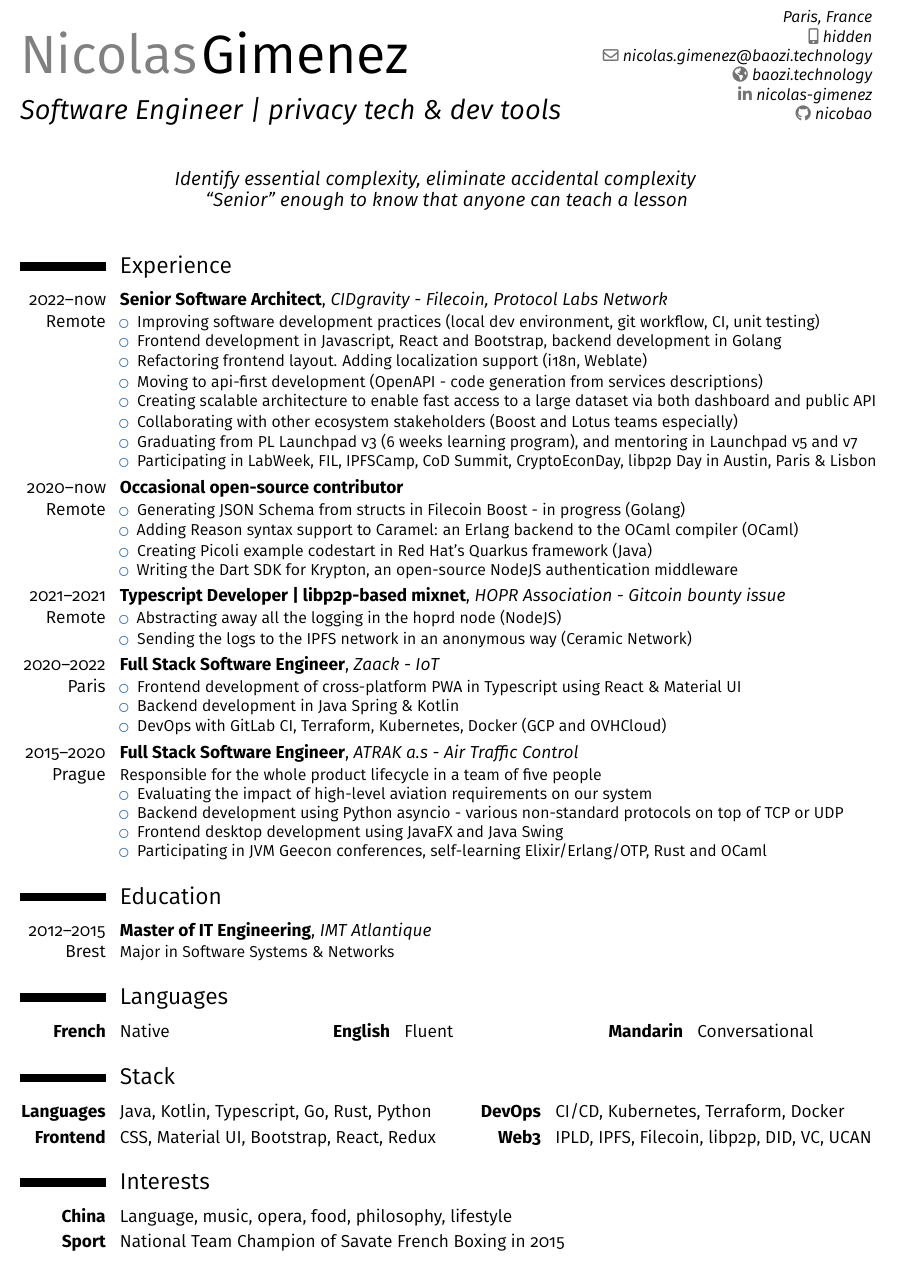
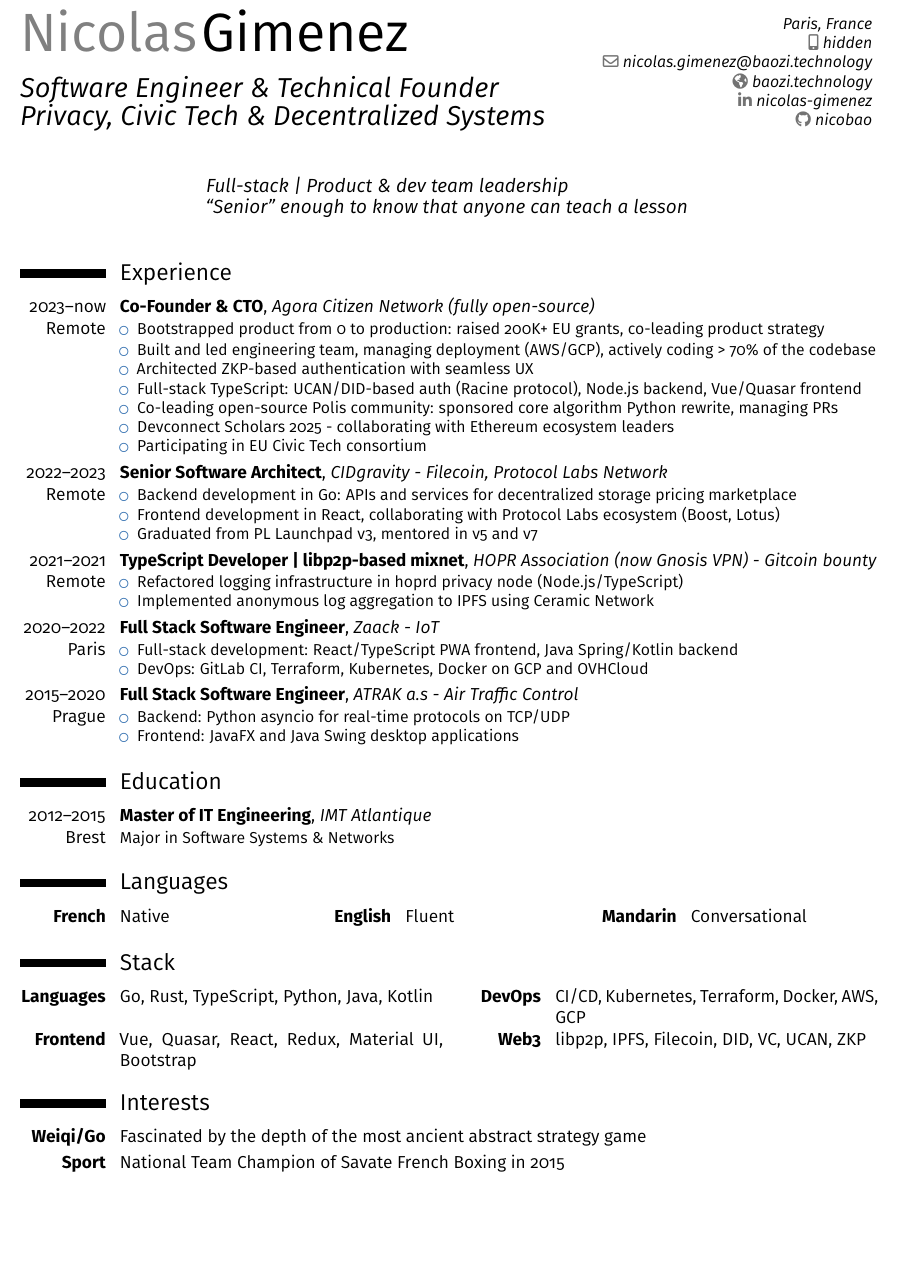
Before and after one commit to nicobao/cv-cover, a LaTeX CV (cv.tex): part of the page, cut so that both start at the same text, the shorter picture padded with empty space. Compiled offline with pdfLaTeX.

Commit message:
feat: updated CV

```diff
--- a/cv.tex
+++ b/cv.tex
@@ -31,7 +31,7 @@
 \setlength\tripleitemmaincolumnwidth{.333333\tripleitemmaincolumnwidth}%
   }
 
-\newcommand*{\cvtripleitem}[7][.25em]{%
+\renewcommand*{\cvtripleitem}[7][.25em]{%
  \cvitem[#1]{#2}{%
    \begin{minipage}[t]{\tripleitemmaincolumnwidth}#3\end{minipage}%
    \hfill
@@ -63,7 +63,7 @@
 
 % personal data
 \name{\Firstname}{\Lastname}
-\title{Software Engineer | privacy tech \& dev tools}                               % optional, remove / comment the line if not wanted
+\title{Software Engineer \& Technical Founder\newline Privacy, Civic Tech \& Decentralized Systems}                               % optional, remove / comment the line if not wanted
 \address{\Address}% optional, remove / comment the line if not wanted; the "postcode city" and "country" arguments can be omitted or provided empty
 \phone[mobile]{\Phone}                   % optional, remove / comment the line if not wanted; the optional "type" of the phone can be "mobile" (default), "fixed" or "fax"
 \email{\Email}                   % optional, remove / comment the line if not wanted; the optional "type" of the phone can be "mobile" (default), "fixed" or "fax"
@@ -72,14 +72,13 @@
 \social[github]{nicobao}                              % optional, remove / comment the line if not wanted
 % \photo[90pt][0pt]{profile.png}                       % optional, remove / comment the line if not wanted; '64pt' is the height the picture must be resized to, 0.4pt is the thickness of the frame around it (put it to 0pt for no frame) and 'picture' is the name of the picture file
 
-\quote{Identify essential complexity, eliminate accidental complexity\newline ``Senior'' enough to
-know that anyone can teach a lesson}
+\quote{Full-stack | Product \& dev team leadership\newline ``Senior'' enough to know that anyone can teach a lesson}
 
 % Increase quote size: https://tex.stackexchange.com/a/247503/213552
 \let\originalrecomputecvlengths\recomputecvlengths
 \renewcommand*{\recomputecvlengths}{%
   \originalrecomputecvlengths%
-  \setlength{\quotewidth}{0.7\textwidth}}
+  \setlength{\quotewidth}{0.85\textwidth}}
 
 % bibliography adjustements (only useful if you make citations in your resume, or print a list of publications using BibTeX)
 %   to show numerical labels in the bibliography (default is to show no labels)
@@ -100,48 +99,43 @@
 
 \section{Experience}
 %\subsection{Vocational}
-
-\cventry{2022--now Remote}{Senior Software Architect}{CIDgravity - Filecoin, Protocol Labs Network}{}{}{
+%
+  \cventry{2023--now Remote}{Co-Founder \& CTO}{Agora Citizen Network (fully open-source)}{}{}{
 \begin{itemize}%
-\item Improving software development practices (local dev environment, git workflow, CI, unit testing)
-\item Frontend development in Javascript, React and Bootstrap, backend development in Golang
-\item Refactoring frontend layout. Adding localization support (i18n, Weblate)
-\item Moving to api-first development (OpenAPI - code generation from services descriptions)
-\item Creating scalable architecture to enable fast access to a large dataset via both dashboard and public API
-\item Collaborating with other ecosystem stakeholders (Boost and Lotus teams especially)
-\item Graduating from PL Launchpad v3 (6 weeks learning program), and mentoring in Launchpad v5 and v7
-\item Participating in LabWeek, FIL, IPFSCamp, CoD Summit, CryptoEconDay, libp2p Day in Austin, Paris \& Lisbon
+\item Bootstrapped product from 0 to production: raised 200K+ EU grants, co-leading product strategy
+\item Built and led engineering team, managing deployment (AWS/GCP), actively coding > 70\% of the codebase
+\item Architected ZKP-based authentication with seamless UX
+\item Full-stack TypeScript: UCAN/DID-based auth (Racine protocol), Node.js backend, Vue/Quasar frontend
+\item Co-leading open-source Polis community: sponsored core algorithm Python rewrite, managing PRs
+\item Devconnect Scholars 2025 - collaborating with Ethereum ecosystem leaders
+\item Participating in EU Civic Tech consortium
 \end{itemize}}
 
-\cventry{2020--now Remote}{Occasional open-source contributor}{}{}{}{
+
+\cventry{2022--2023 Remote}{Senior Software Architect}{CIDgravity - Filecoin, Protocol Labs Network}{}{}{
 \begin{itemize}%
-\item Generating JSON Schema from structs in Filecoin Boost - in progress (Golang)
-\item Adding Reason syntax support to Caramel: an Erlang backend to the OCaml compiler (OCaml)
-\item Creating Picoli example codestart in Red Hat's Quarkus framework (Java)
-\item Writing the Dart SDK for Krypton, an open-source NodeJS authentication middleware
+\item Backend development in Go: APIs and services for decentralized storage pricing marketplace
+\item Frontend development in React, collaborating with Protocol Labs ecosystem (Boost, Lotus)
+\item Graduated from PL Launchpad v3, mentored in v5 and v7
 \end{itemize}}
 
-\cventry{2021--2021 Remote}{Typescript Developer | libp2p-based mixnet}{HOPR Association - Gitcoin bounty issue}{}{}{
+\cventry{2021--2021 Remote}{TypeScript Developer | libp2p-based mixnet}{HOPR Association (now Gnosis VPN) - Gitcoin bounty}{}{}{
 \begin{itemize}%
-\item Abstracting away all the logging in the hoprd node (NodeJS)
-\item Sending the logs to the IPFS network in an anonymous way (Ceramic Network)
+\item Refactored logging infrastructure in hoprd privacy node (Node.js/TypeScript)
+\item Implemented anonymous log aggregation to IPFS using Ceramic Network
 \end{itemize}}
 
 
 \cventry{2020--2022 Paris}{Full Stack Software Engineer}{Zaack - IoT}{}{}{
 \begin{itemize}%
-\item Frontend development of cross-platform PWA in Typescript using React \& Material UI
-\item Backend development in Java Spring \& Kotlin
-\item DevOps with GitLab CI, Terraform, Kubernetes, Docker (GCP and OVHCloud)
+\item Full-stack development: React/TypeScript PWA frontend, Java Spring/Kotlin backend
+\item DevOps: GitLab CI, Terraform, Kubernetes, Docker on GCP and OVHCloud
 \end{itemize}}
 
-\cventry{2015--2020 Prague}{Full Stack Software Engineer}{ATRAK a.s - Air Traffic Control}{}{}{Responsible for the whole product lifecycle in a team of five
-  people%
+\cventry{2015--2020 Prague}{Full Stack Software Engineer}{ATRAK a.s - Air Traffic Control}{}{}{
 \begin{itemize}%
-\item Evaluating the impact of high-level aviation requirements on our system
-\item Backend development using Python asyncio - various non-standard protocols on top of TCP or UDP
-\item Frontend desktop development using JavaFX and Java Swing
-\item Participating in JVM Geecon conferences, self-learning Elixir/Erlang/OTP, Rust and OCaml
+\item Backend: Python asyncio for real-time protocols on TCP/UDP
+\item Frontend: JavaFX and Java Swing desktop applications
 \end{itemize}}
 
 %\subsection{Miscellaneous}
@@ -155,11 +149,11 @@
 \cvtripleitem{\bfseries French}{Native}{\bfseries English}{Fluent}{\bfseries Mandarin}{Conversational}
 
 \section{Stack}
-\cvdoubleitem{\bfseries Languages}{Java, Kotlin, Typescript, Go, Rust, Python}{\bfseries DevOps}{CI/CD, Kubernetes, Terraform, Docker}
-\cvdoubleitem{\bfseries Frontend}{CSS, Material UI, Bootstrap, React, Redux}{\bfseries Web3}{IPLD, IPFS, Filecoin, libp2p, DID, VC, UCAN}
+\cvdoubleitem{\bfseries Languages}{Go, Rust, TypeScript, Python, Java, Kotlin}{\bfseries DevOps}{CI/CD, Kubernetes, Terraform, Docker, AWS, GCP}
+\cvdoubleitem{\bfseries Frontend}{Vue, Quasar, React, Redux, Material UI, Bootstrap}{\bfseries Web3}{libp2p, IPFS, Filecoin, DID, VC, UCAN, ZKP}
 
 \section{Interests}
-\cvitem{\bfseries China}{Language, music, opera, food, philosophy, lifestyle}
+\cvitem{\bfseries Weiqi/Go}{Fascinated by the depth of the most ancient abstract strategy game}
 \cvitem{\bfseries Sport}{National Team Champion of Savate French Boxing in 2015}
 
 
```
Also changed, not shown: output/README.md (deleted), 2 other files.
